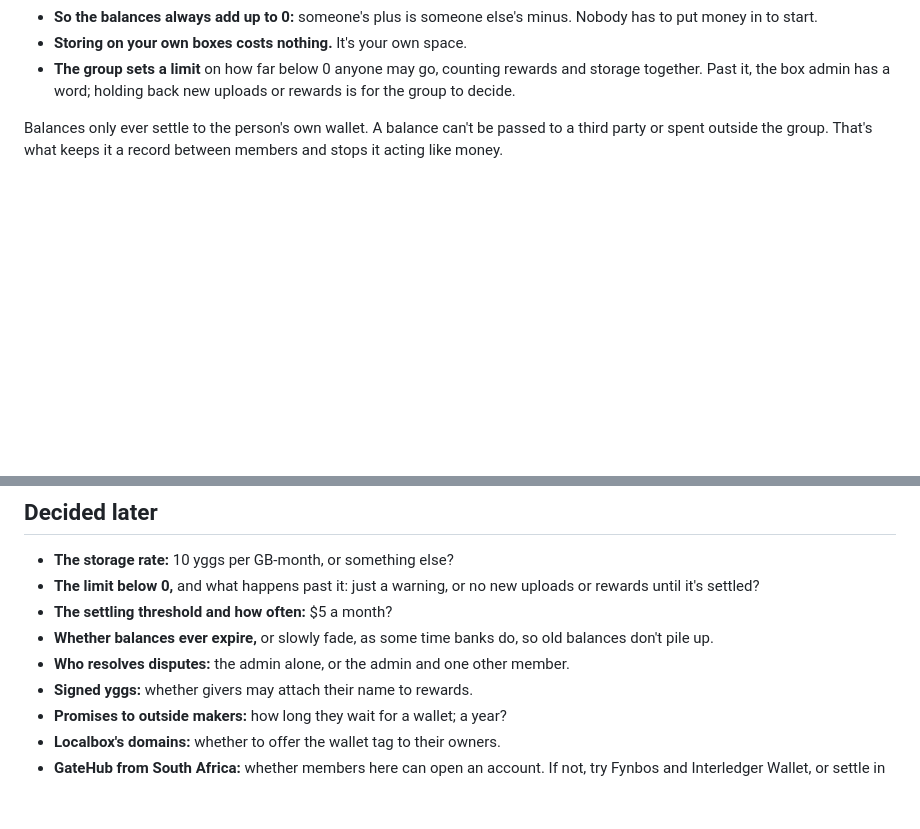
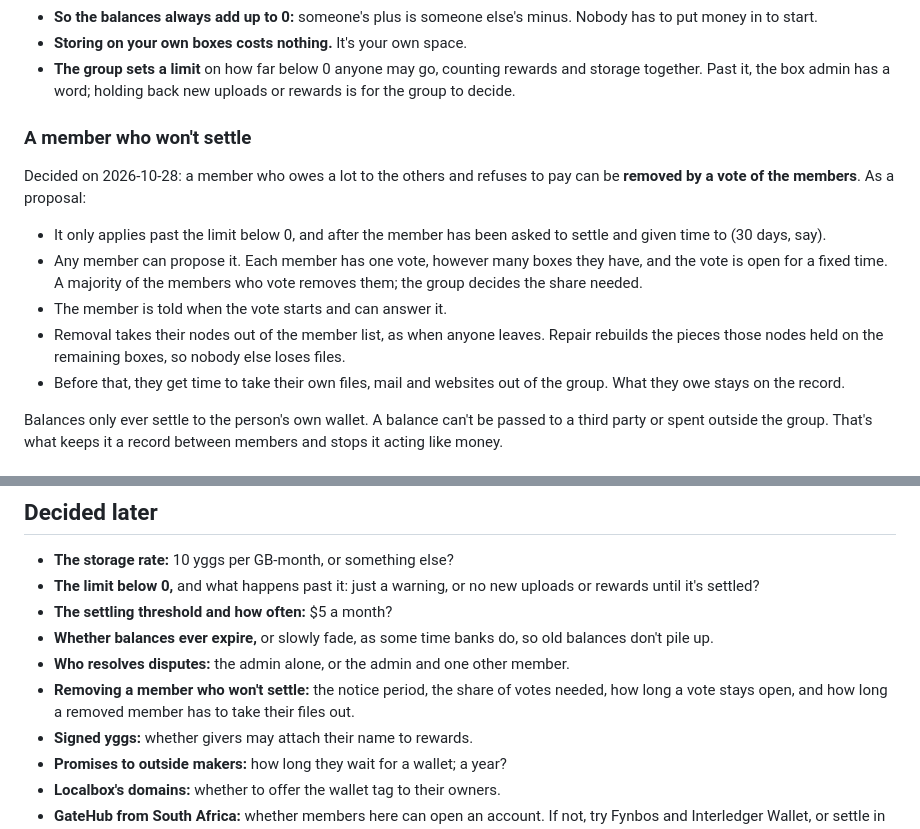
Before and after one commit to peterretief/yggstore, a Markdown page: docs/ygg.md, 2 parts joined by grey strips. Drawn GitHub-style; blank space fills up the shorter version.

```diff
--- a/docs/ygg.md
+++ b/docs/ygg.md
@@ -54,6 +54,23 @@ record of who owes whom inside the group, not money held anywhere.
 - **The group sets a limit** on how far below 0 anyone may go, counting
   rewards and storage together. Past it, the box admin has a word; holding
   back new uploads or rewards is for the group to decide.
+
+### A member who won't settle
+
+Decided on 2026-10-28: a member who owes a lot to the others and refuses to
+pay can be **removed by a vote of the members**. As a proposal:
+
+- It only applies past the limit below 0, and after the member has been
+  asked to settle and given time to (30 days, say).
+- Any member can propose it. Each member has one vote, however many boxes
+  they have, and the vote is open for a fixed time. A majority of the
+  members who vote removes them; the group decides the share needed.
+- The member is told when the vote starts and can answer it.
+- Removal takes their nodes out of the member list, as when anyone leaves.
+  Repair rebuilds the pieces those nodes held on the remaining boxes, so
+  nobody else loses files.
+- Before that, they get time to take their own files, mail and websites
+  out of the group. What they owe stays on the record.
 
 Balances only ever settle to the person's own wallet. A balance can't be
 passed to a third party or spent outside the group. That's what keeps it a
@@ -425,6 +442,9 @@ months and see whether they feel fair first.
   so old balances don't pile up.
 - **Who resolves disputes:** the admin alone, or the admin and one other
   member.
+- **Removing a member who won't settle:** the notice period, the share of
+  votes needed, how long a vote stays open, and how long a removed member
+  has to take their files out.
 - **Signed yggs:** whether givers may attach their name to rewards.
 - **Promises to outside makers:** how long they wait for a wallet; a year?
 - **Localbox's domains:** whether to offer the wallet tag to their owners.
```
Also changed, not shown: docs/collections.md (added, +124 -0 lines).
